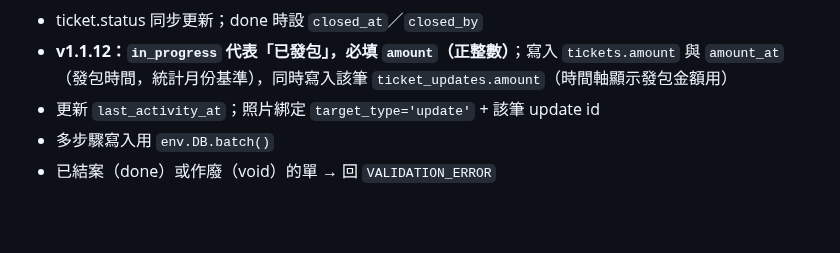
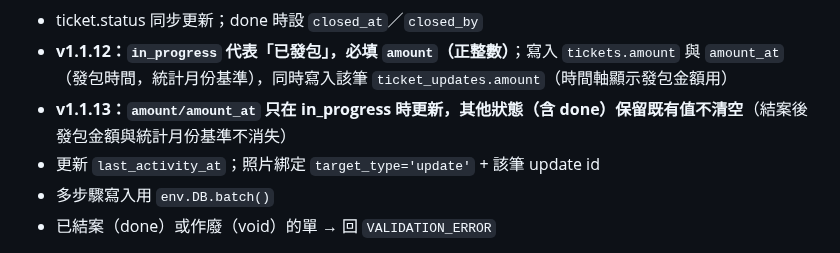
Before and after one commit to asdf80730/repair0818, a Markdown page: docs/SPEC.md, the part around the change. Drawn GitHub-style; blank space fills up the shorter version.

Commit message:
docs: SPEC 補 done 保留金額語意（v1.1.13）

```diff
--- a/docs/SPEC.md
+++ b/docs/SPEC.md
@@ -538,6 +538,7 @@ export function requireAuth(opts?: {
 
 - ticket.status 同步更新；done 時設 `closed_at`／`closed_by`
 - **v1.1.12：`in_progress` 代表「已發包」，必填 `amount`（正整數）**；寫入 `tickets.amount` 與 `amount_at`（發包時間，統計月份基準），同時寫入該筆 `ticket_updates.amount`（時間軸顯示發包金額用）
+- **v1.1.13：`amount/amount_at` 只在 in_progress 時更新，其他狀態（含 done）保留既有值不清空**（結案後發包金額與統計月份基準不消失）
 - 更新 `last_activity_at`；照片綁定 `target_type='update'` + 該筆 update id
 - 多步驟寫入用 `env.DB.batch()`
 - 已結案（done）或作廢（void）的單 → 回 `VALIDATION_ERROR`
```
